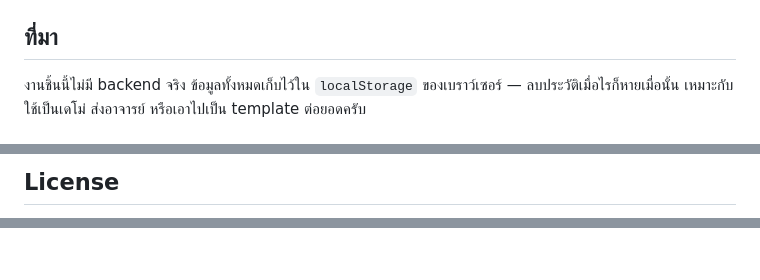
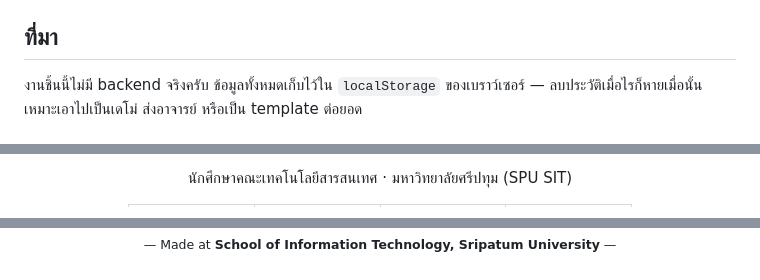
Before and after one commit to masuzu2/cartify, a Markdown page: README.md, 3 parts joined by grey strips. GitHub-like rendering.

```diff
--- a/README.md
+++ b/README.md
@@ -17,5 +42,5 @@
 
 ## ที่มา
 
-งานชิ้นนี้ไม่มี backend จริง ข้อมูลทั้งหมดเก็บไว้ใน `localStorage` ของเบราว์เซอร์ — ลบประวัติเมื่อไรก็หายเมื่อนั้น เหมาะกับใช้เป็นเดโม่ ส่งอาจารย์ หรือเอาไปเป็น template ต่อยอดครับ
+งานชิ้นนี้ไม่มี backend จริงครับ ข้อมูลทั้งหมดเก็บไว้ใน `localStorage` ของเบราว์เซอร์ — ลบประวัติเมื่อไรก็หายเมื่อนั้น เหมาะเอาไปเป็นเดโม่ ส่งอาจารย์ หรือเป็น template ต่อยอด
 
@@ -148,3 +204,3 @@ cartify/
 
-## License
+นักศึกษาคณะเทคโนโลยีสารสนเทศ · มหาวิทยาลัยศรีปทุม (SPU SIT)
 
@@ -153,0 +250,3 @@ MIT — ดูได้ที่ [LICENSE](LICENSE)
+<sub>— Made at <b>School of Information Technology, Sripatum University</b> —</sub>
+
+</div>
```
Also changed, not shown: other parts of README.md (+159 -63 lines).
